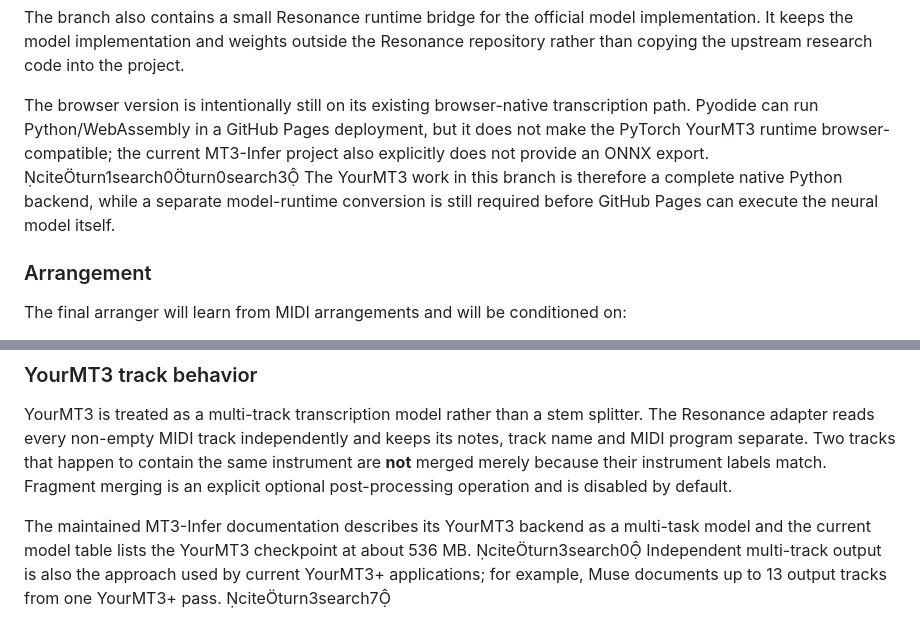
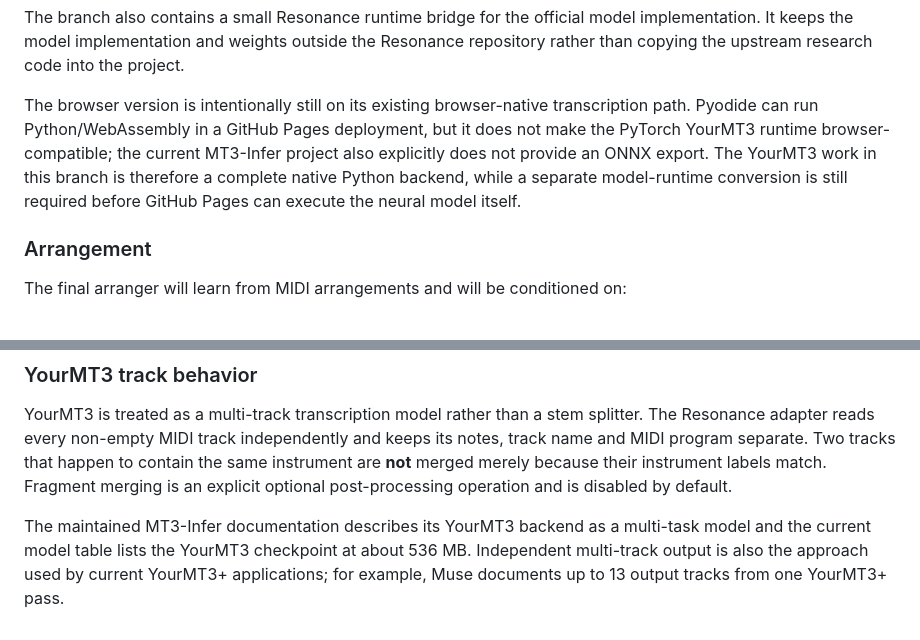
Before and after one commit to MegaCode111REAL/resonance, a Markdown page: README.md, 2 parts joined by grey strips. GitHub-like rendering.

Commit message:
Keep repository documentation free of chat citations

```diff
--- a/README.md
+++ b/README.md
@@ -167,7 +167,7 @@ export YOURMT3_ROOT=/path/to/YourMT3
 
 The branch also contains a small Resonance runtime bridge for the official model implementation. It keeps the model implementation and weights outside the Resonance repository rather than copying the upstream research code into the project.
 
-The browser version is intentionally still on its existing browser-native transcription path. Pyodide can run Python/WebAssembly in a GitHub Pages deployment, but it does not make the PyTorch YourMT3 runtime browser-compatible; the current MT3-Infer project also explicitly does not provide an ONNX export. citeturn1search0turn0search3 The YourMT3 work in this branch is therefore a complete native Python backend, while a separate model-runtime conversion is still required before GitHub Pages can execute the neural model itself.
+The browser version is intentionally still on its existing browser-native transcription path. Pyodide can run Python/WebAssembly in a GitHub Pages deployment, but it does not make the PyTorch YourMT3 runtime browser-compatible; the current MT3-Infer project also explicitly does not provide an ONNX export. The YourMT3 work in this branch is therefore a complete native Python backend, while a separate model-runtime conversion is still required before GitHub Pages can execute the neural model itself.
 
 ### Arrangement
 
@@ -257,4 +257,4 @@ The Resonance source code is currently distributed under the MIT License. Model
 
 YourMT3 is treated as a multi-track transcription model rather than a stem splitter. The Resonance adapter reads every non-empty MIDI track independently and keeps its notes, track name and MIDI program separate. Two tracks that happen to contain the same instrument are **not** merged merely because their instrument labels match. Fragment merging is an explicit optional post-processing operation and is disabled by default.
 
-The maintained MT3-Infer documentation describes its YourMT3 backend as a multi-task model and the current model table lists the YourMT3 checkpoint at about 536 MB. citeturn3search0 Independent multi-track output is also the approach used by current YourMT3+ applications; for example, Muse documents up to 13 output tracks from one YourMT3+ pass. citeturn3search7
+The maintained MT3-Infer documentation describes its YourMT3 backend as a multi-task model and the current model table lists the YourMT3 checkpoint at about 536 MB. Independent multi-track output is also the approach used by current YourMT3+ applications; for example, Muse documents up to 13 output tracks from one YourMT3+ pass.
```
